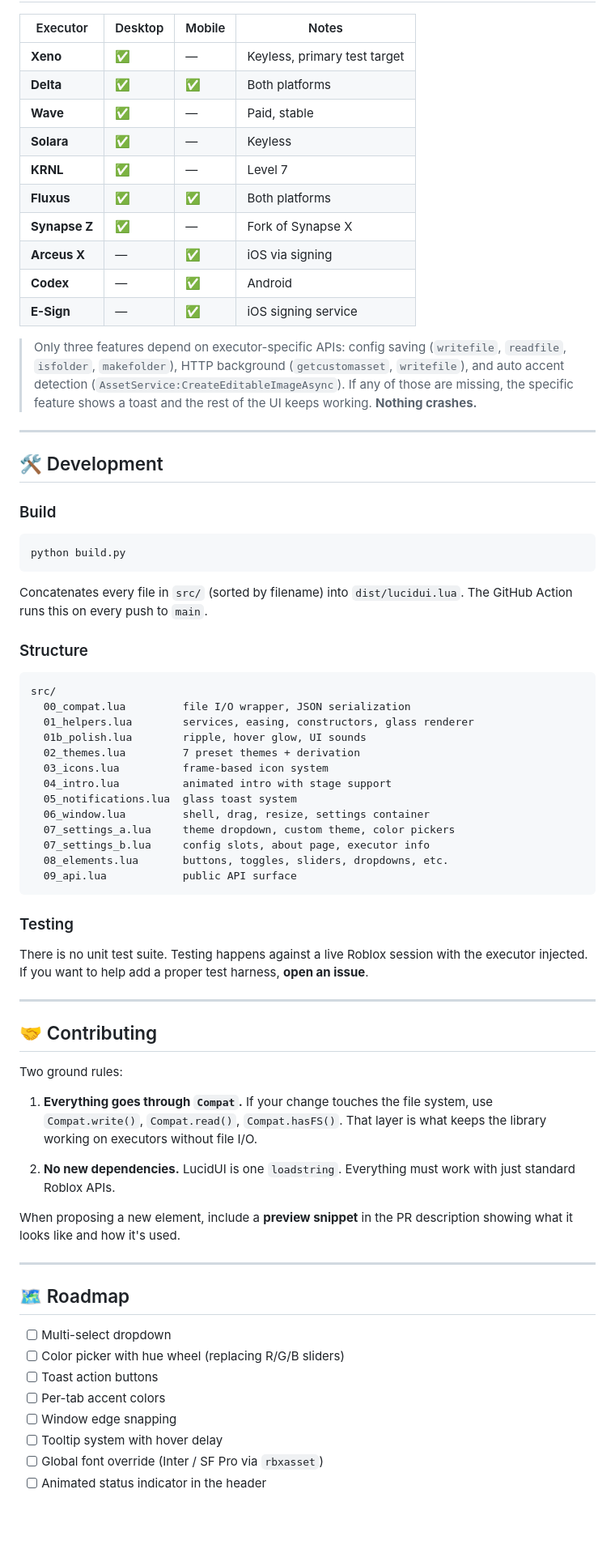
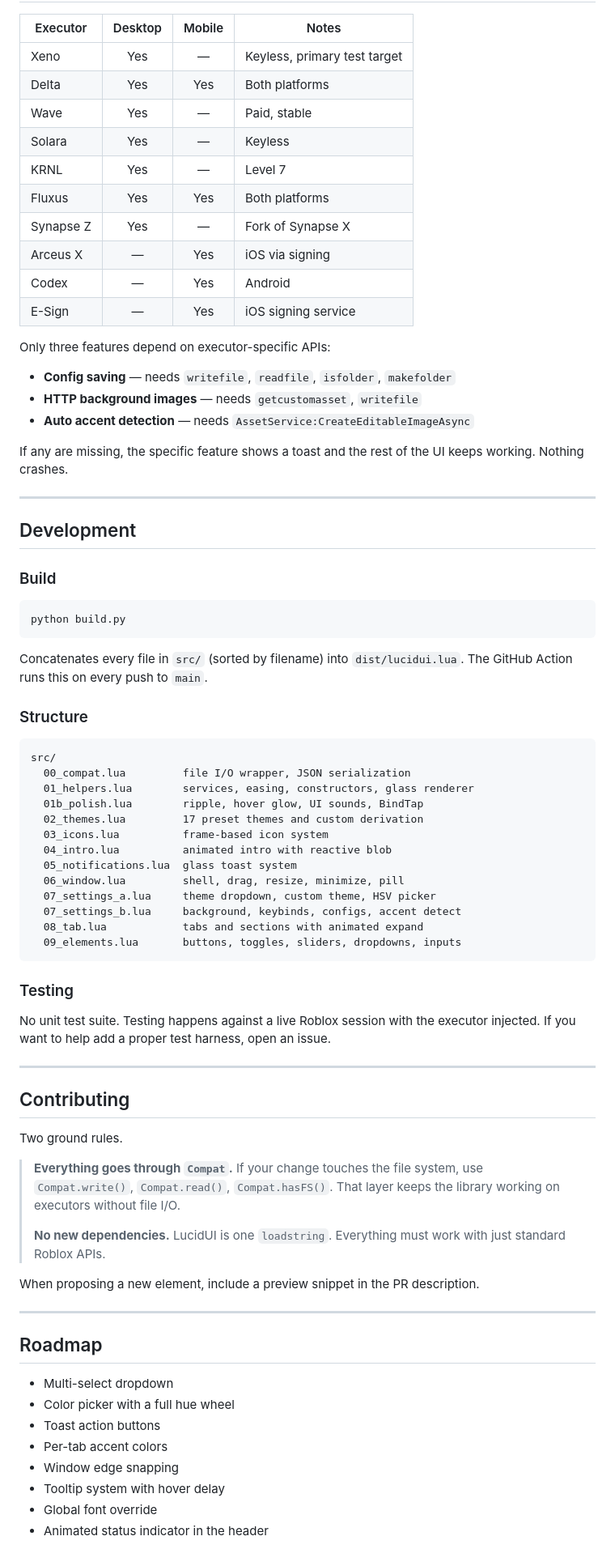
Before and after one commit to Kyotaah/lucidui, a Markdown page: README.md, the part around one of its changes. Shown at 81% size. Rendered like a GitHub page; blank space fills up the shorter version.

````diff
--- a/README.md
+++ b/README.md
@@ -247,22 +223,28 @@ Unknown names fall back to `dot`.
 
 | Executor | Desktop | Mobile | Notes |
-| --- | --- | --- | --- |
-| **Xeno** | ✅ | — | Keyless, primary test target |
-| **Delta** | ✅ | ✅ | Both platforms |
-| **Wave** | ✅ | — | Paid, stable |
-| **Solara** | ✅ | — | Keyless |
-| **KRNL** | ✅ | — | Level 7 |
-| **Fluxus** | ✅ | ✅ | Both platforms |
-| **Synapse Z** | ✅ | — | Fork of Synapse X |
-| **Arceus X** | — | ✅ | iOS via signing |
-| **Codex** | — | ✅ | Android |
-| **E-Sign** | — | ✅ | iOS signing service |
+| --- | :---: | :---: | --- |
+| Xeno | Yes | — | Keyless, primary test target |
+| Delta | Yes | Yes | Both platforms |
+| Wave | Yes | — | Paid, stable |
+| Solara | Yes | — | Keyless |
+| KRNL | Yes | — | Level 7 |
+| Fluxus | Yes | Yes | Both platforms |
+| Synapse Z | Yes | — | Fork of Synapse X |
+| Arceus X | — | Yes | iOS via signing |
+| Codex | — | Yes | Android |
+| E-Sign | — | Yes | iOS signing service |
 
-> Only three features depend on executor-specific APIs: config saving (`writefile`, `readfile`, `isfolder`, `makefolder`), HTTP background (`getcustomasset`, `writefile`), and auto accent detection (`AssetService:CreateEditableImageAsync`). If any of those are missing, the specific feature shows a toast and the rest of the UI keeps working. **Nothing crashes.**
+Only three features depend on executor-specific APIs:
+
+- **Config saving** — needs `writefile`, `readfile`, `isfolder`, `makefolder`
+- **HTTP background images** — needs `getcustomasset`, `writefile`
+- **Auto accent detection** — needs `AssetService:CreateEditableImageAsync`
+
+If any are missing, the specific feature shows a toast and the rest of the UI keeps working. Nothing crashes.
 
 ---
 
-## 🛠️ Development
+## Development
 
 ### Build
 
@@ -278,44 +260,44 @@ Concatenates every file in `src/` (sorted by filename) into `dist/lucidui.lua`.
 src/
   00_compat.lua         file I/O wrapper, JSON serialization
   01_helpers.lua        services, easing, constructors, glass renderer
-  01b_polish.lua        ripple, hover glow, UI sounds
-  02_themes.lua         7 preset themes + derivation
+  01b_polish.lua        ripple, hover glow, UI sounds, BindTap
+  02_themes.lua         17 preset themes and custom derivation
   03_icons.lua          frame-based icon system
-  04_intro.lua          animated intro with stage support
+  04_intro.lua          animated intro with reactive blob
   05_notifications.lua  glass toast system
-  06_window.lua         shell, drag, resize, settings container
-  07_settings_a.lua     theme dropdown, custom theme, color pickers
-  07_settings_b.lua     config slots, about page, executor info
-  08_elements.lua       buttons, toggles, sliders, dropdowns, etc.
-  09_api.lua            public API surface
+  06_window.lua         shell, drag, resize, minimize, pill
+  07_settings_a.lua     theme dropdown, custom theme, HSV picker
+  07_settings_b.lua     background, keybinds, configs, accent detect
+  08_tab.lua            tabs and sections with animated expand
+  09_elements.lua       buttons, toggles, sliders, dropdowns, inputs
 ```
 
 ### Testing
 
-There is no unit test suite. Testing happens against a live Roblox session with the executor injected. If you want to help add a proper test harness, **open an issue**.
+No unit test suite. Testing happens against a live Roblox session with the executor injected. If you want to help add a proper test harness, open an issue.
 
 ---
 
-## 🤝 Contributing
+## Contributing
 
-Two ground rules:
+Two ground rules.
 
-1. **Everything goes through `Compat`.** If your change touches the file system, use `Compat.write()`, `Compat.read()`, `Compat.hasFS()`. That layer is what keeps the library working on executors without file I/O.
+> **Everything goes through `Compat`.** If your change touches the file system, use `Compat.write()`, `Compat.read()`, `Compat.hasFS()`. That layer keeps the library working on executors without file I/O.
+>
+> **No new dependencies.** LucidUI is one `loadstring`. Everything must work with just standard Roblox APIs.
 
-2. **No new dependencies.** LucidUI is one `loadstring`. Everything must work with just standard Roblox APIs.
-
-When proposing a new element, include a **preview snippet** in the PR description showing what it looks like and how it's used.
+When proposing a new element, include a preview snippet in the PR description.
 
 ---
 
-## 🗺️ Roadmap
+## Roadmap
 
-- [ ] Multi-select dropdown
-- [ ] Color picker with hue wheel (replacing R/G/B sliders)
-- [ ] Toast action buttons
-- [ ] Per-tab accent colors
-- [ ] Window edge snapping
-- [ ] Tooltip system with hover delay
-- [ ] Global font override (Inter / SF Pro via `rbxasset`)
-- [ ] Animated status indicator in the header
+- Multi-select dropdown
+- Color picker with a full hue wheel
+- Toast action buttons
+- Per-tab accent colors
+- Window edge snapping
+- Tooltip system with hover delay
+- Global font override
+- Animated status indicator in the header
 
````
Also changed, not shown: other parts of README.md (+116 -147 lines).
